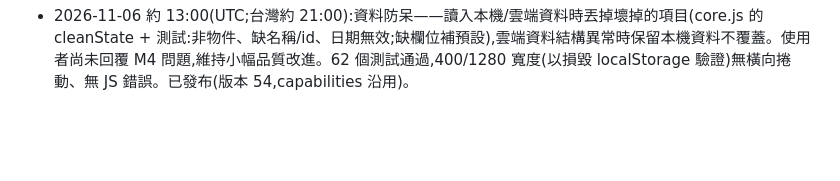
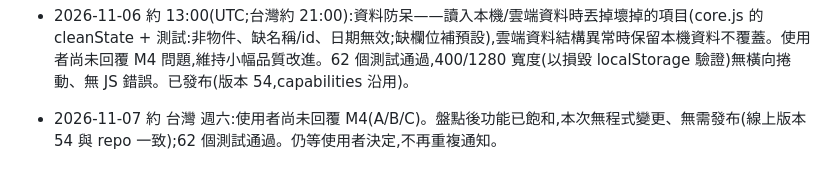
Before and after one commit to Kaikaiouo/Claude-testing, a Markdown page: housekeeper-web/NOTES.md, the part around the change. Rendered like a GitHub page; blank space fills up the shorter version.

Commit message:
housekeeper-web: 進度更新(等待 M4 決定)
Co-Authored-By: Claude Sonnet 5.5 <noreply@anthropic.com>

```diff
--- a/housekeeper-web/NOTES.md
+++ b/housekeeper-web/NOTES.md
@@ -128,3 +128,4 @@
 
 - page.html 結尾註解現為 v46 shop-all-bought,下次改 v47。發布流程:先 read 線上版,若內容相同被拒就微調結尾註解再發。
 - 2026-11-06 約 13:00(UTC;台灣約 21:00):資料防呆——讀入本機/雲端資料時丟掉壞掉的項目(core.js 的 cleanState + 測試:非物件、缺名稱/id、日期無效;缺欄位補預設),雲端資料結構異常時保留本機資料不覆蓋。使用者尚未回覆 M4 問題,維持小幅品質改進。62 個測試通過,400/1280 寬度(以損毀 localStorage 驗證)無橫向捲動、無 JS 錯誤。已發布(版本 54,capabilities 沿用)。
+- 2026-11-07 約 台灣 週六:使用者尚未回覆 M4(A/B/C)。盤點後功能已飽和,本次無程式變更、無需發布(線上版本 54 與 repo 一致);62 個測試通過。仍等使用者決定,不再重複通知。
```
